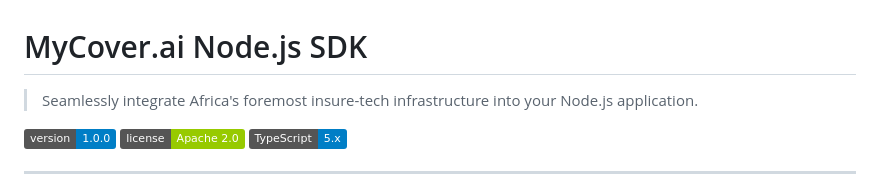
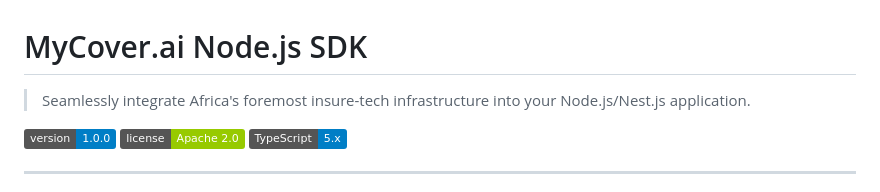
Before and after one commit to Glitzyken/mca-nodejs-sdk, a Markdown page: README.md, the part around the change. GitHub-like rendering; badges without logos.

Commit message:
doc: 📄 modify doc

```diff
--- a/README.md
+++ b/README.md
@@ -1,6 +1,6 @@
 # MyCover.ai Node.js SDK
 
-> Seamlessly integrate Africa's foremost insure-tech infrastructure into your Node.js application.
+> Seamlessly integrate Africa's foremost insure-tech infrastructure into your Node.js/Nest.js application.
 
 [![npm version](https://img.shields.io/badge/version-1.0.0-blue.svg)](https://www.npmjs.com/package/mca-nodejs-sdk)
 [![license](https://img.shields.io/badge/license-Apache%202.0-green.svg)](LICENSE)
```
